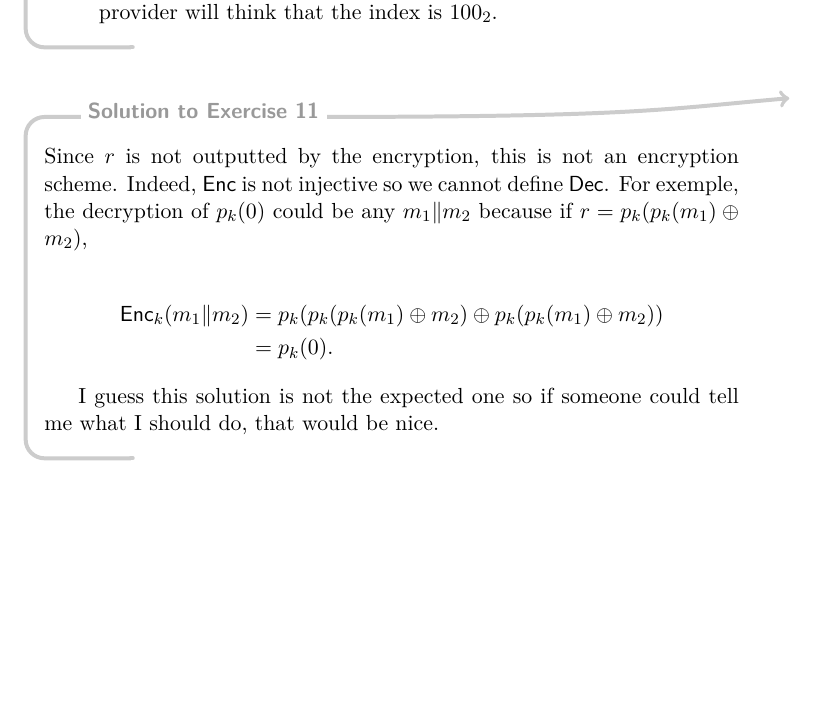
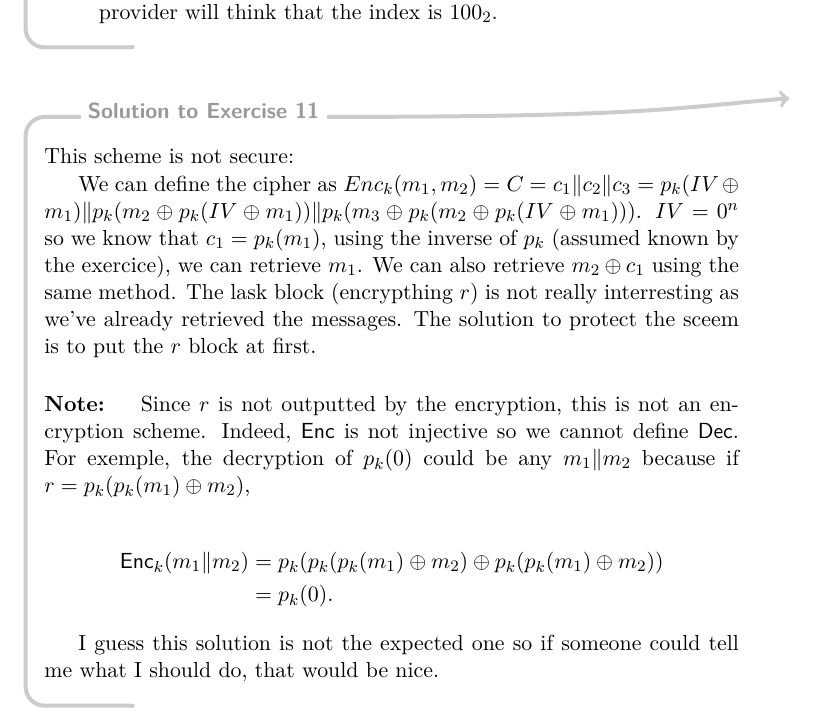
Before and after one commit to blegat/LMAT2450-exercises, a LaTeX problem sheet (LMAT2450-exercises-Sol.tex, which reads APE2.tex): part of page 14 of 28, cut so that both start at the same text, the shorter picture padded with empty space. Compiled offline with pdfLaTeX.

Commit message:
APE2: Exercice 11, I think I've something

```diff
--- a/APE2.tex
+++ b/APE2.tex
@@ -323,6 +323,15 @@
 \end{solution}
 
 \begin{solution}
+  This scheme is not secure:
+
+  We can define the cipher as $Enc_k(m_1, m_2) = C = c_1\| c_2 \| c_3 = p_k(IV\xor m_1) \| p_k(m_2 \xor p_k(IV\xor m_1)) \| p_k(m_3 \xor p_k(m_2 \xor p_k(IV\xor m_1)))$.
+  $IV = 0^n$ so we know that $c_1 = p_k(m_1)$, using the inverse of $p_k$ (assumed known by the exercice),
+  we can retrieve $m_1$. We can also retrieve $m_2 \xor c_1$ using the same method.
+  The lask block (encrypthing $r$) is not really interresting as we've already retrieved
+  the messages. The solution to protect the sceem is to put the $r$ block at first.
+
+\paragraph{Note: }
   Since $r$ is not outputted by the encryption, this is not an encryption scheme.
   Indeed, $\Enc$ is not injective so we cannot define $\Dec$.
   For exemple, the decryption of $p_k(0)$ could be any $m_1\|m_2$ because
```
Also changed, not shown: APE2.tex (1 more changed lines).
